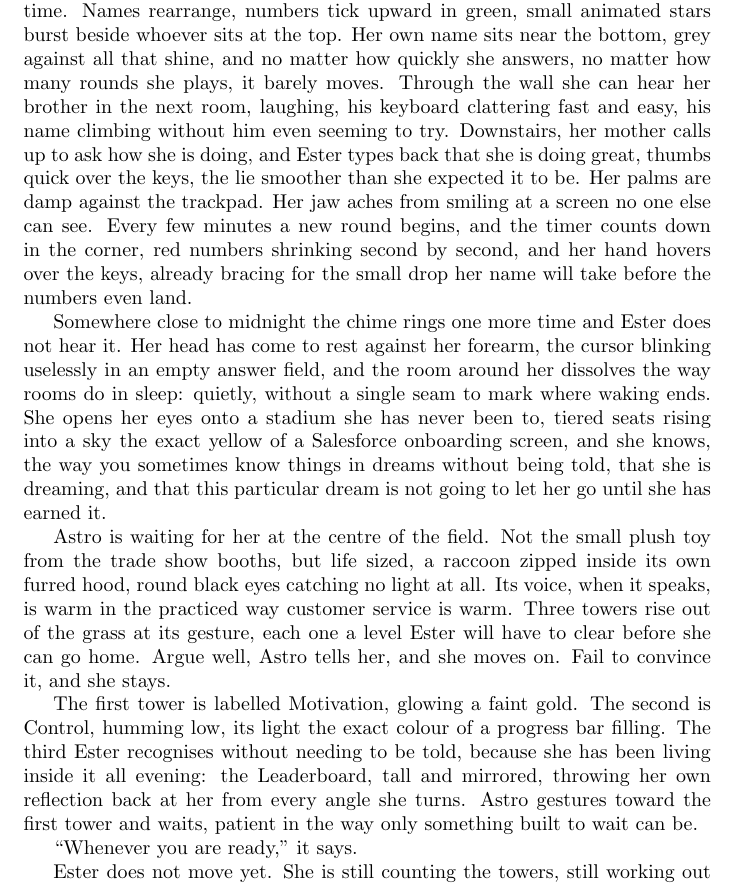
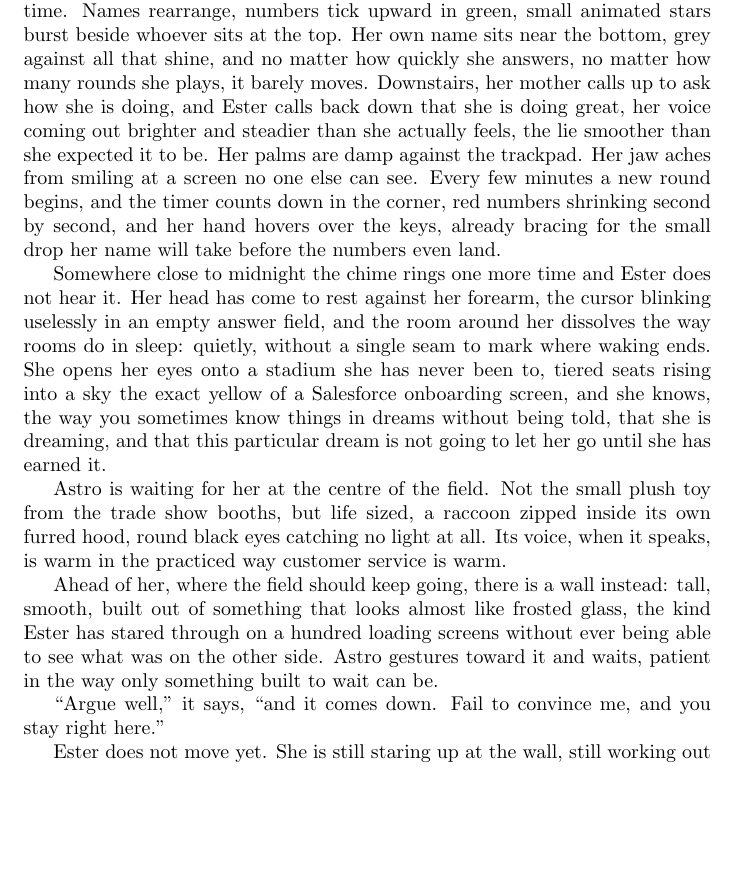
Before and after one commit to hasqad/ACIT4100, a LaTeX document (main.tex): part of page 2 of 4, cut so that both start at the same text, the shorter picture padded with empty space. Compiled offline with pdfLaTeX.

Commit message:
Bytt tarn ut med en enkelt vegg, fjern broren, mor sporr med stemme istedenfor melding

```diff
--- a/main.tex
+++ b/main.tex
@@ -40,19 +40,18 @@ The notification sound plays again, a short bright chime, the same chime that pl
 She has learned to tell the difference between the chime that means someone climbed and the one that means someone fell, though the sound itself never changes, only her stomach does.
 On the screen, a leaderboard refreshes itself in real time. Names rearrange, numbers tick upward in green, small animated stars burst beside whoever sits at the top.
 Her own name sits near the bottom, grey against all that shine, and no matter how quickly she answers, no matter how many rounds she plays, it barely moves.
-Through the wall she can hear her brother in the next room, laughing, his keyboard clattering fast and easy, his name climbing without him even seeming to try.
-Downstairs, her mother calls up to ask how she is doing, and Ester types back that she is doing great, thumbs quick over the keys, the lie smoother than she expected it to be. Her palms are damp against the trackpad.
+Downstairs, her mother calls up to ask how she is doing, and Ester calls back down that she is doing great, her voice coming out brighter and steadier than she actually feels, the lie smoother than she expected it to be. Her palms are damp against the trackpad.
 Her jaw aches from smiling at a screen no one else can see. Every few minutes a new round begins, and the timer counts down in the corner, red numbers shrinking second by second, and her hand hovers over the keys, already bracing for the small drop her name will take before the numbers even land.
 
 Somewhere close to midnight the chime rings one more time and Ester does not hear it. Her head has come to rest against her forearm, the cursor blinking uselessly in an empty answer field, and the room around her dissolves the way rooms do in sleep: quietly, without a single seam to mark where waking ends. She opens her eyes onto a stadium she has never been to, tiered seats rising into a sky the exact yellow of a Salesforce onboarding screen, and she knows, the way you sometimes know things in dreams without being told, that she is dreaming, and that this particular dream is not going to let her go until she has earned it.
 
-Astro is waiting for her at the centre of the field. Not the small plush toy from the trade show booths, but life sized, a raccoon zipped inside its own furred hood, round black eyes catching no light at all. Its voice, when it speaks, is warm in the practiced way customer service is warm. Three towers rise out of the grass at its gesture, each one a level Ester will have to clear before she can go home. Argue well, Astro tells her, and she moves on. Fail to convince it, and she stays.
+Astro is waiting for her at the centre of the field. Not the small plush toy from the trade show booths, but life sized, a raccoon zipped inside its own furred hood, round black eyes catching no light at all. Its voice, when it speaks, is warm in the practiced way customer service is warm.
 
-The first tower is labelled Motivation, glowing a faint gold. The second is Control, humming low, its light the exact colour of a progress bar filling. The third Ester recognises without needing to be told, because she has been living inside it all evening: the Leaderboard, tall and mirrored, throwing her own reflection back at her from every angle she turns. Astro gestures toward the first tower and waits, patient in the way only something built to wait can be.
+Ahead of her, where the field should keep going, there is a wall instead: tall, smooth, built out of something that looks almost like frosted glass, the kind Ester has stared through on a hundred loading screens without ever being able to see what was on the other side. Astro gestures toward it and waits, patient in the way only something built to wait can be.
 
-``Whenever you are ready,'' it says.
+``Argue well,'' it says, ``and it comes down. Fail to convince me, and you stay right here.''
 
-Ester does not move yet. She is still counting the towers, still working out which argument she is going to need first, and for now that is where the dream leaves her: standing on the grass of a stadium built out of onboarding screens, three unclimbed towers ahead of her, and an AI raccoon waiting patiently for her to begin.
+Ester does not move yet. She is still staring up at the wall, still working out what argument she is even going to need, and for now that is where the dream leaves her: standing on the grass of a stadium built out of onboarding screens, one unbroken wall ahead of her, and an AI raccoon waiting patiently for her to begin.
 
 \nocite{*}
 \bibliographystyle{ieeetr}
```
Also changed, not shown: main.pdf.
